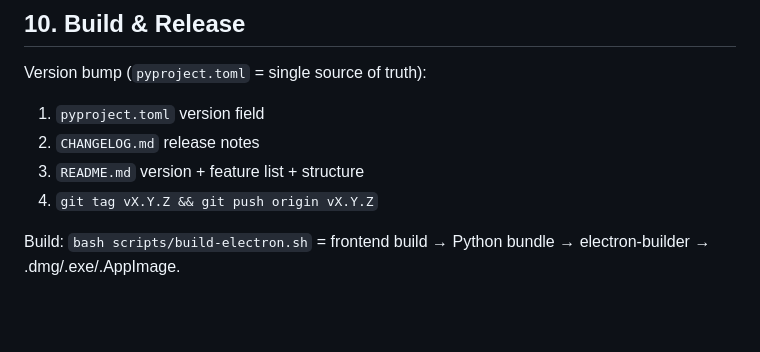
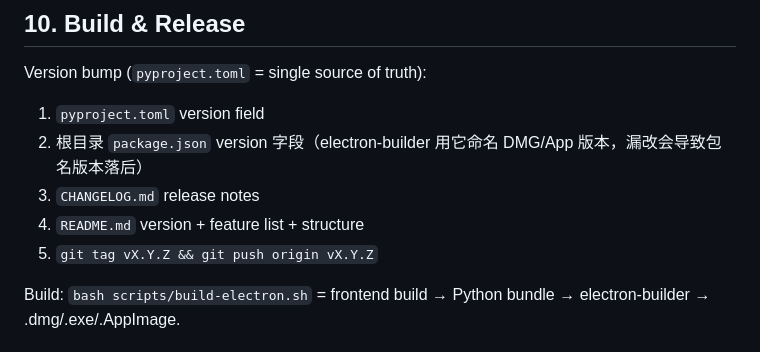
Before and after one commit to zuoxiaojun/zlink-agent, a Markdown page: AGENTS.md, the part around the change. Drawn GitHub-style; blank space fills up the shorter version.

Commit message:
docs: add package.json to version bump checklist in AGENTS.md

```diff
--- a/AGENTS.md
+++ b/AGENTS.md
@@ -264,9 +264,10 @@ Settings → ERP → `yonsuite` / `nc` tab.
 
 Version bump (`pyproject.toml` = single source of truth):
 1. `pyproject.toml` version field
-2. `CHANGELOG.md` release notes
-3. `README.md` version + feature list + structure
-4. `git tag vX.Y.Z && git push origin vX.Y.Z`
+2. 根目录 `package.json` version 字段（electron-builder 用它命名 DMG/App 版本，漏改会导致包名版本落后）
+3. `CHANGELOG.md` release notes
+4. `README.md` version + feature list + structure
+5. `git tag vX.Y.Z && git push origin vX.Y.Z`
 
 Build: `bash scripts/build-electron.sh` = frontend build → Python bundle → electron-builder → .dmg/.exe/.AppImage.
 
```
